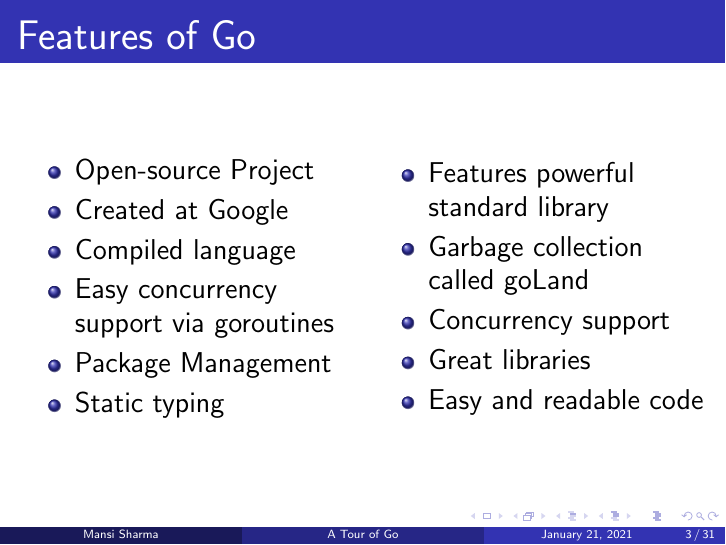
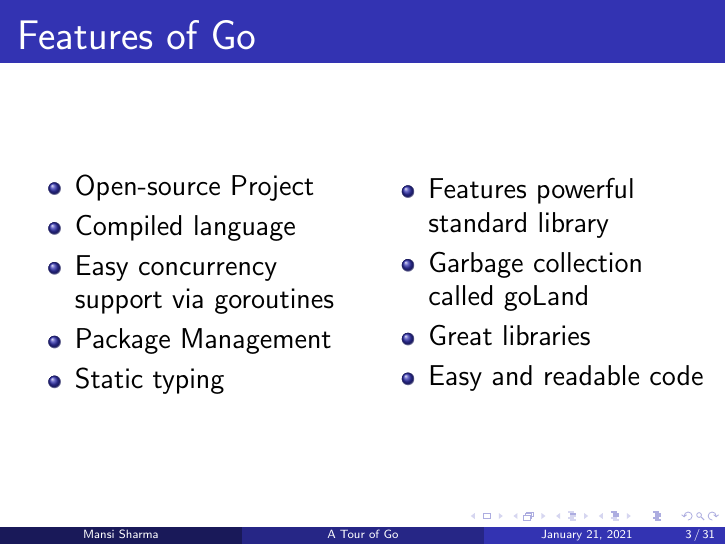
Before and after one commit to mansi35/golang, LaTeX slides (Presentation/temp.tex): page 3 of 31. Compiled offline with pdfLaTeX.

Commit message:
edited features

```diff
--- a/Presentation/temp.tex
+++ b/Presentation/temp.tex
@@ -33,7 +33,6 @@
         \begin{column}{0.5\textwidth}
             \begin{itemize}
                 \item Open-source Project
-                \item Created at Google
                 \item Compiled language
                 \item Easy concurrency support via goroutines
                 \item Package Management
@@ -44,7 +43,6 @@
             \begin{itemize}
                 \item Features powerful standard library
                 \item Garbage collection called goLand
-                \item Concurrency support
                 \item Great libraries
                 \item Easy and readable code
             \end{itemize}
```
Also changed, not shown: Presentation/temp.pdf.
